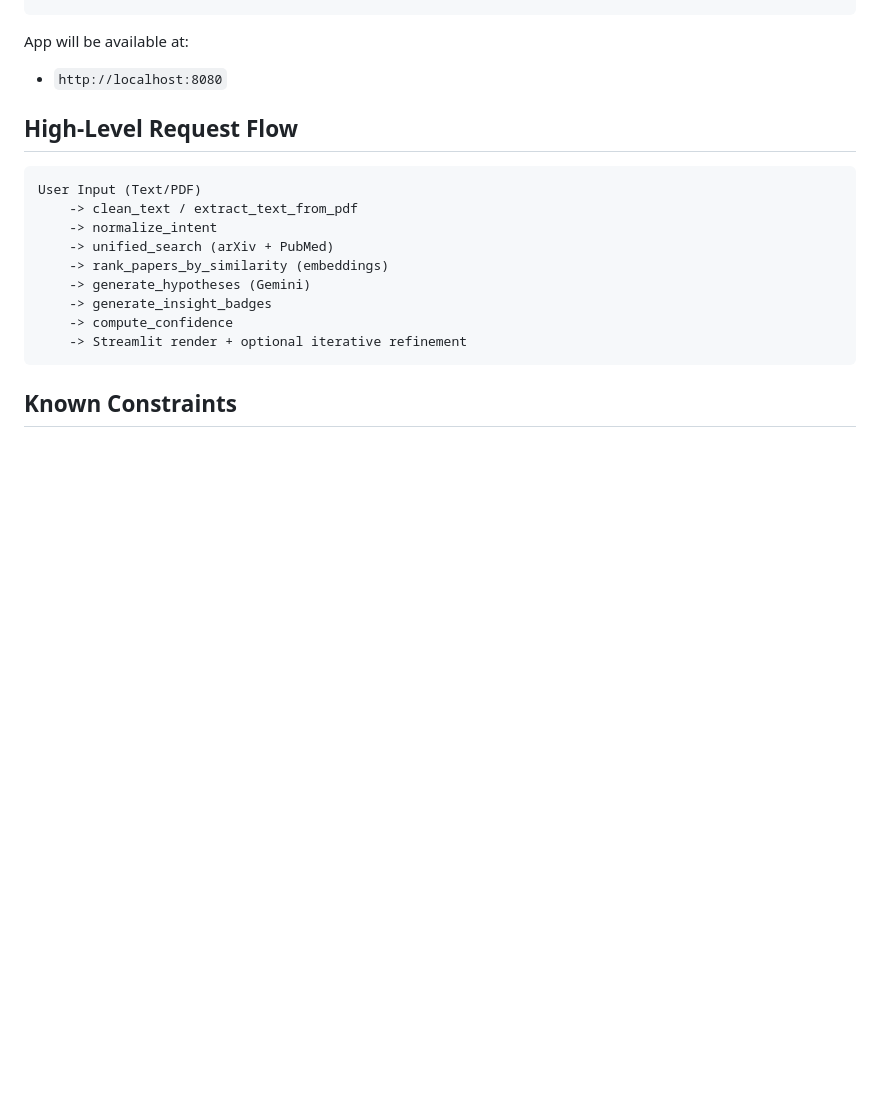
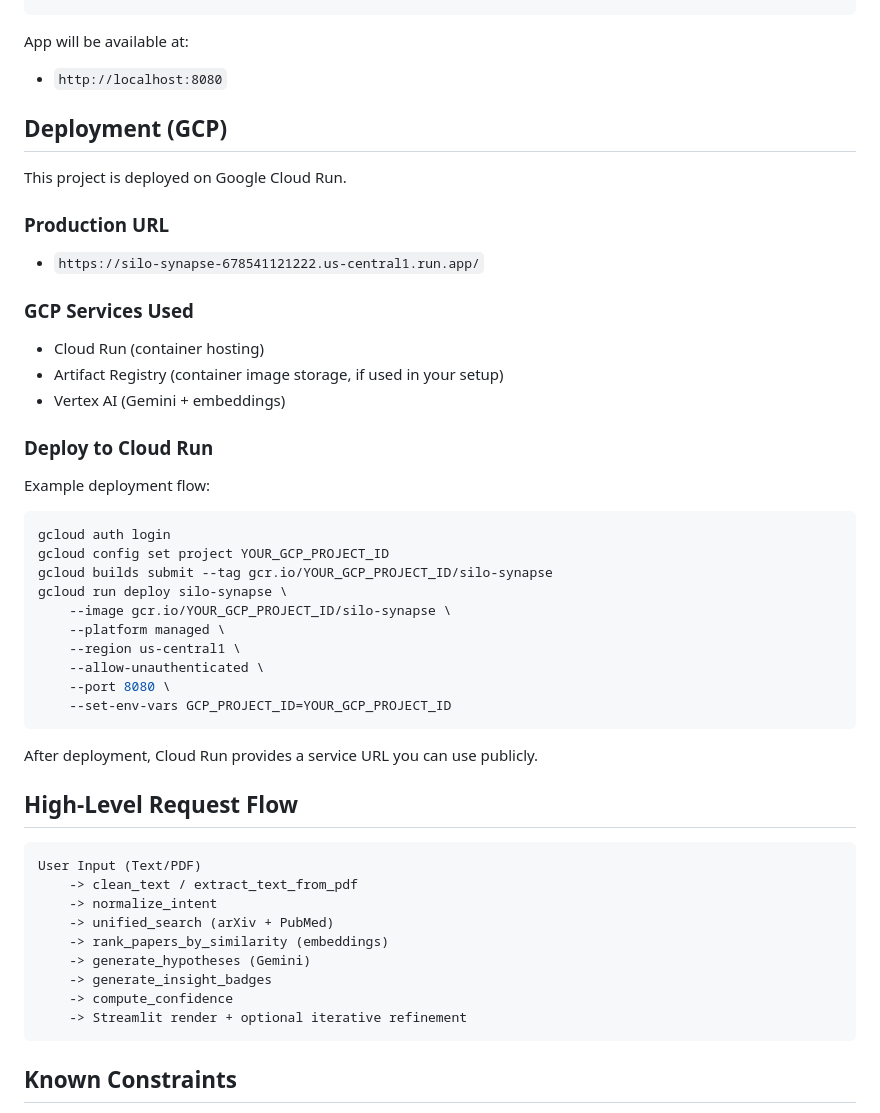
Before and after one commit to JUSTWANTTODO/Cross-Disciplinary-Insight-Discovery-System, a Markdown page: README.md, the part around the change. Rendered like a GitHub page; blank space fills up the shorter version.

Commit message:
Update README with deployment and project details
Added deployment instructions for Google Cloud Run and updated project details.

````diff
--- a/README.md
+++ b/README.md
@@ -190,6 +190,40 @@ docker run --rm -p 8080:8080 --env-file .env silo-synapse
 App will be available at:
 - `http://localhost:8080`
 
+
+## Deployment (GCP)
+
+This project is deployed on Google Cloud Run.
+
+### Production URL
+
+- `https://silo-synapse-678541121222.us-central1.run.app/`
+
+### GCP Services Used
+
+- Cloud Run (container hosting)
+- Artifact Registry (container image storage, if used in your setup)
+- Vertex AI (Gemini + embeddings)
+
+### Deploy to Cloud Run
+
+Example deployment flow:
+
+```bash
+gcloud auth login
+gcloud config set project YOUR_GCP_PROJECT_ID
+gcloud builds submit --tag gcr.io/YOUR_GCP_PROJECT_ID/silo-synapse
+gcloud run deploy silo-synapse \
+    --image gcr.io/YOUR_GCP_PROJECT_ID/silo-synapse \
+    --platform managed \
+    --region us-central1 \
+    --allow-unauthenticated \
+    --port 8080 \
+    --set-env-vars GCP_PROJECT_ID=YOUR_GCP_PROJECT_ID
+```
+
+After deployment, Cloud Run provides a service URL you can use publicly.
+
 ## High-Level Request Flow
 
 ```text
````
